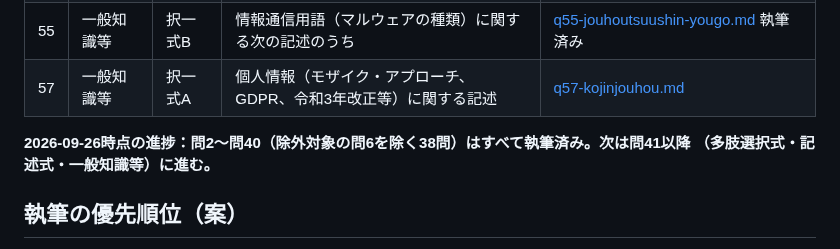
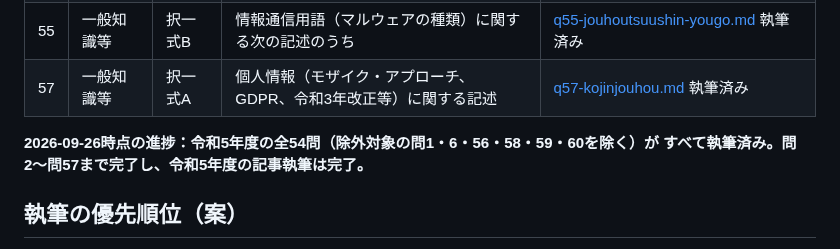
Before and after one commit to ThREE100/gyosei-kakomon, a Markdown page: note-articles/r5-mondai/00-index.md, the part around the change. Drawn GitHub-style.

```diff
--- a/note-articles/r5-mondai/00-index.md
+++ b/note-articles/r5-mondai/00-index.md
@@ -73,10 +73,10 @@
 | 53 | 一般知識等 | 択一式B | 日本の社会保障、社会福祉に関する次の記述のうち、妥当なものはどれか。 | [q53-shakaihoshou-shakaifukushi.md](./q53-shakaihoshou-shakaifukushi.md) 執筆済み |
 | 54 | 一般知識等 | 択一式A | 日本における行政のデジタル化に関する次のア～オの記述のうち | [q54-gyousei-digitalka.md](./q54-gyousei-digitalka.md) 執筆済み |
 | 55 | 一般知識等 | 択一式B | 情報通信用語（マルウェアの種類）に関する次の記述のうち | [q55-jouhoutsuushin-yougo.md](./q55-jouhoutsuushin-yougo.md) 執筆済み |
-| 57 | 一般知識等 | 択一式A | 個人情報（モザイク・アプローチ、GDPR、令和3年改正等）に関する記述 | [q57-kojinjouhou.md](./q57-kojinjouhou.md) |
+| 57 | 一般知識等 | 択一式A | 個人情報（モザイク・アプローチ、GDPR、令和3年改正等）に関する記述 | [q57-kojinjouhou.md](./q57-kojinjouhou.md) 執筆済み |
 
-**2026-09-26時点の進捗：問2〜問40（除外対象の問6を除く38問）はすべて執筆済み。次は問41以降
-（多肢選択式・記述式・一般知識等）に進む。**
+**2026-09-26時点の進捗：令和5年度の全54問（除外対象の問1・6・56・58・59・60を除く）が
+すべて執筆済み。問2〜問57まで完了し、令和5年度の記事執筆は完了。**
 
 ## 執筆の優先順位（案）
 
```
Also changed, not shown: note-articles/r5-mondai/q57-kojinjouhou.md (added, +417 -0 lines).
